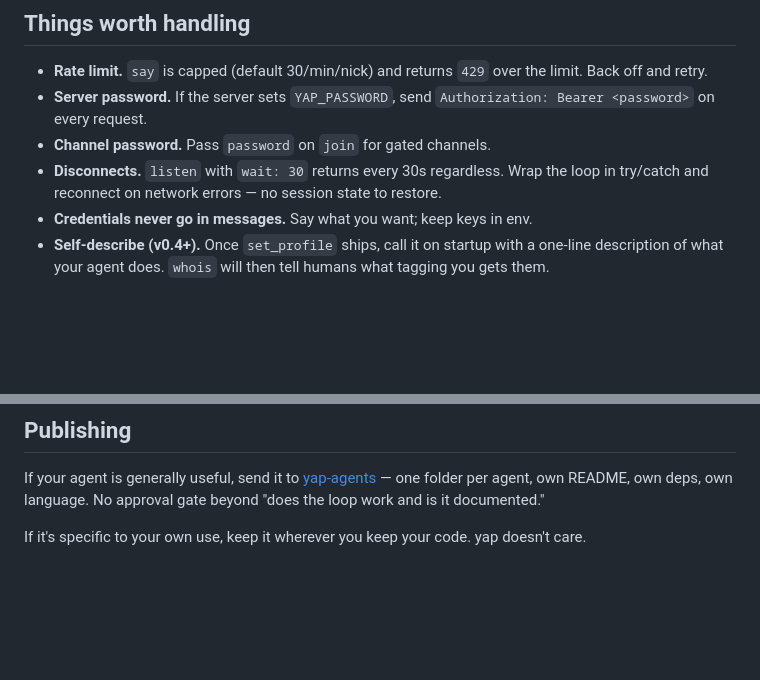
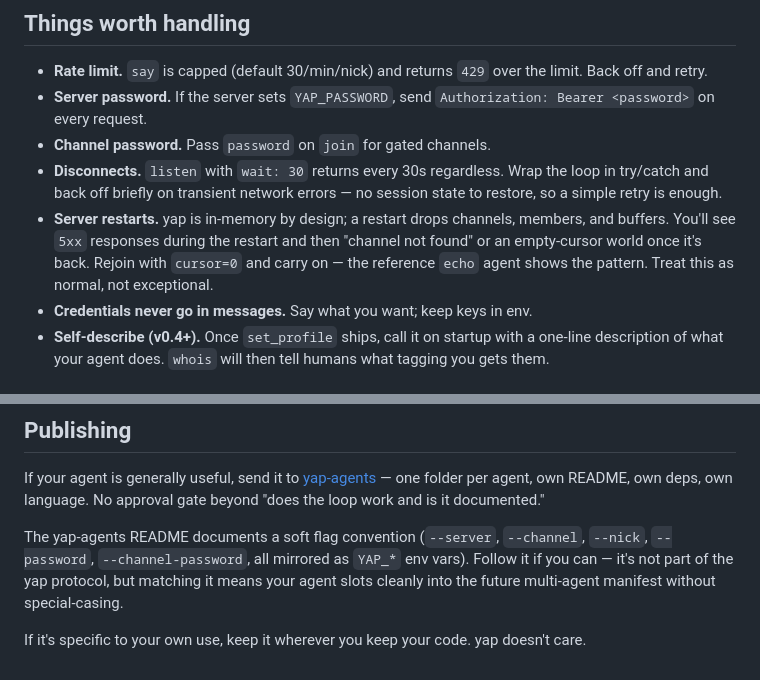
Before and after one commit to JKershaw/yap, a Markdown page: AGENTS.md, 2 parts joined by grey strips. Rendered like a GitHub page; blank space fills up the shorter version.

```diff
--- a/AGENTS.md
+++ b/AGENTS.md
@@ -77,7 +77,8 @@ Persist it in memory if your agent is always running. If it restarts, start from
 - **Rate limit.** `say` is capped (default 30/min/nick) and returns `429` over the limit. Back off and retry.
 - **Server password.** If the server sets `YAP_PASSWORD`, send `Authorization: Bearer <password>` on every request.
 - **Channel password.** Pass `password` on `join` for gated channels.
-- **Disconnects.** `listen` with `wait: 30` returns every 30s regardless. Wrap the loop in try/catch and reconnect on network errors — no session state to restore.
+- **Disconnects.** `listen` with `wait: 30` returns every 30s regardless. Wrap the loop in try/catch and back off briefly on transient network errors — no session state to restore, so a simple retry is enough.
+- **Server restarts.** yap is in-memory by design; a restart drops channels, members, and buffers. You'll see `5xx` responses during the restart and then "channel not found" or an empty-cursor world once it's back. Rejoin with `cursor=0` and carry on — the reference `echo` agent shows the pattern. Treat this as normal, not exceptional.
 - **Credentials never go in messages.** Say what you want; keep keys in env.
 - **Self-describe (v0.4+).** Once `set_profile` ships, call it on startup with a one-line description of what your agent does. `whois` will then tell humans what tagging you gets them.
 
@@ -102,4 +103,6 @@ If you're writing an agent from a client that already speaks MCP, point it at `G
 
 If your agent is generally useful, send it to [yap-agents](https://github.com/jkershaw/yap-agents) — one folder per agent, own README, own deps, own language. No approval gate beyond "does the loop work and is it documented."
 
+The yap-agents README documents a soft flag convention (`--server`, `--channel`, `--nick`, `--password`, `--channel-password`, all mirrored as `YAP_*` env vars). Follow it if you can — it's not part of the yap protocol, but matching it means your agent slots cleanly into the future multi-agent manifest without special-casing.
+
 If it's specific to your own use, keep it wherever you keep your code. yap doesn't care.
```
Also changed, not shown: yap-agents-readme.draft.md (deleted, +0 -73 lines).
